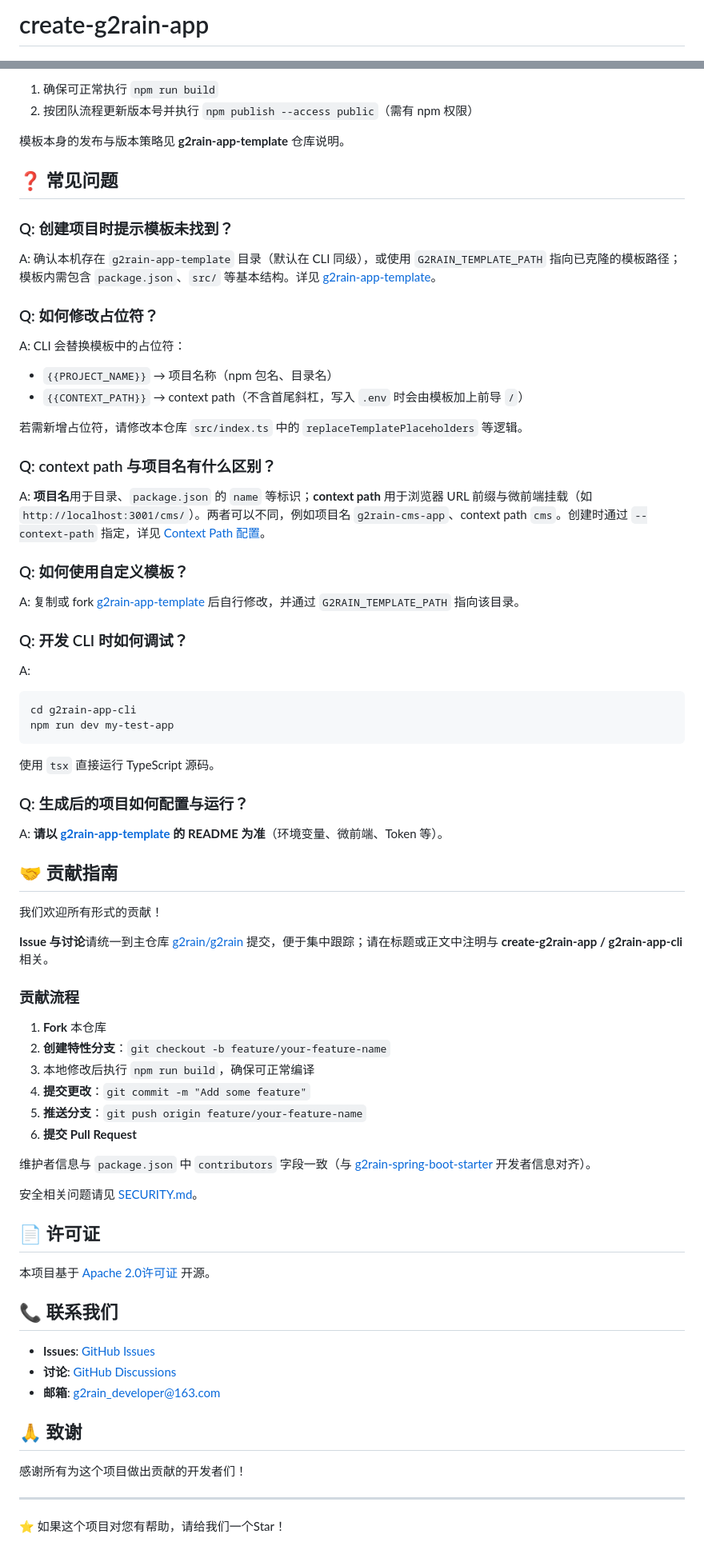
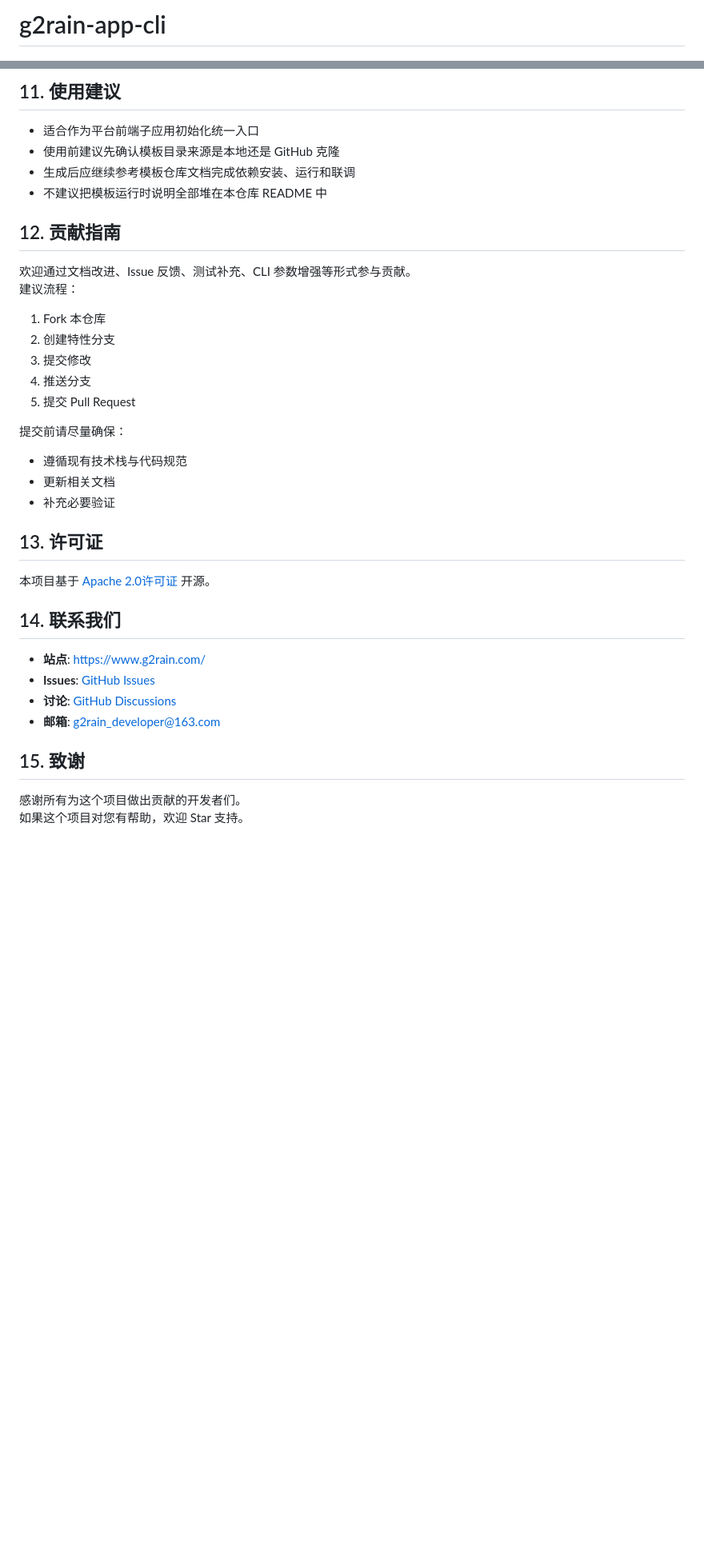
Before and after one commit to g2rain/g2rain-app-cli, a Markdown page: README.md, 2 parts joined by grey strips. Shown at 80% size. Drawn GitHub-style; blank space fills up the shorter version.

Commit message:
docs: refresh README (#4)
Co-authored-by: SUNKING <sunhj000@163.com>

````diff
--- a/README.md
+++ b/README.md
@@ -1,3 +1,3 @@
-# create-g2rain-app
+# g2rain-app-cli
 
 [![License](https://img.shields.io/badge/license-Apache%202.0-blue.svg)](LICENSE)
@@ -247,80 +173,38 @@ npm run dev      # 使用 tsx 直接运行源码，便于调试，例如：npm r
 
-1. 确保可正常执行 `npm run build`
-2. 按团队流程更新版本号并执行 `npm publish --access public`（需有 npm 权限）
+## 11. 使用建议
 
-模板本身的发布与版本策略见 **g2rain-app-template** 仓库说明。
+- 适合作为平台前端子应用初始化统一入口
+- 使用前建议先确认模板目录来源是本地还是 GitHub 克隆
+- 生成后应继续参考模板仓库文档完成依赖安装、运行和联调
+- 不建议把模板运行时说明全部堆在本仓库 README 中
 
-## ❓ 常见问题
+## 12. 贡献指南
 
-### Q: 创建项目时提示模板未找到？
+欢迎通过文档改进、Issue 反馈、测试补充、CLI 参数增强等形式参与贡献。
+建议流程：
+1. Fork 本仓库
+2. 创建特性分支
+3. 提交修改
+4. 推送分支
+5. 提交 Pull Request
 
-A: 确认本机存在 `g2rain-app-template` 目录（默认在 CLI 同级），或使用 `G2RAIN_TEMPLATE_PATH` 指向已克隆的模板路径；模板内需包含 `package.json`、`src/` 等基本结构。详见 [g2rain-app-template](https://github.com/g2rain/g2rain-app-template)。
+提交前请尽量确保：
+- 遵循现有技术栈与代码规范
+- 更新相关文档
+- 补充必要验证
 
-### Q: 如何修改占位符？
-
-A: CLI 会替换模板中的占位符：
-
-- `{{PROJECT_NAME}}` → 项目名称（npm 包名、目录名）
-- `{{CONTEXT_PATH}}` → context path（不含首尾斜杠，写入 `.env` 时会由模板加上前导 `/`）
-
-若需新增占位符，请修改本仓库 `src/index.ts` 中的 `replaceTemplatePlaceholders` 等逻辑。
-
-### Q: context path 与项目名有什么区别？
-
-A: **项目名**用于目录、`package.json` 的 `name` 等标识；**context path** 用于浏览器 URL 前缀与微前端挂载（如 `http://localhost:3001/cms/`）。两者可以不同，例如项目名 `g2rain-cms-app`、context path `cms`。创建时通过 `--context-path` 指定，详见 [Context Path 配置](#context-path-配置)。
-
-### Q: 如何使用自定义模板？
-
-A: 复制或 fork [g2rain-app-template](https://github.com/g2rain/g2rain-app-template) 后自行修改，并通过 `G2RAIN_TEMPLATE_PATH` 指向该目录。
-
-### Q: 开发 CLI 时如何调试？
-
-A:
-
-```bash
-cd g2rain-app-cli
-npm run dev my-test-app
-```
-
-使用 `tsx` 直接运行 TypeScript 源码。
-
-### Q: 生成后的项目如何配置与运行？
-
-A: **请以 [g2rain-app-template](https://github.com/g2rain/g2rain-app-template) 的 README 为准**（环境变量、微前端、Token 等）。
-
-## 🤝 贡献指南
-
-我们欢迎所有形式的贡献！
-
-**Issue 与讨论**请统一到主仓库 [g2rain/g2rain](https://github.com/g2rain/g2rain/issues) 提交，便于集中跟踪；请在标题或正文中注明与 **create-g2rain-app / g2rain-app-cli** 相关。
-
-### 贡献流程
-
-1. **Fork** 本仓库
-2. **创建特性分支**：`git checkout -b feature/your-feature-name`
-3. 本地修改后执行 `npm run build`，确保可正常编译
-4. **提交更改**：`git commit -m "Add some feature"`
-5. **推送分支**：`git push origin feature/your-feature-name`
-6. **提交 Pull Request**
-
-维护者信息与 `package.json` 中 `contributors` 字段一致（与 [g2rain-spring-boot-starter](https://github.com/g2rain/g2rain-spring-boot-starter) 开发者信息对齐）。
-
-安全相关问题请见 [SECURITY.md](SECURITY.md)。
-
-## 📄 许可证
+## 13. 许可证
 
 本项目基于 [Apache 2.0许可证](LICENSE) 开源。
 
-## 📞 联系我们
+## 14. 联系我们
 
+- **站点**: https://www.g2rain.com/
 - **Issues**: [GitHub Issues](https://github.com/g2rain/g2rain/issues)
 - **讨论**: [GitHub Discussions](https://github.com/g2rain/g2rain/discussions)
 - **邮箱**: g2rain_developer@163.com
 
-## 🙏 致谢
+## 15. 致谢
 
-感谢所有为这个项目做出贡献的开发者们！
-
----
-
-⭐ 如果这个项目对您有帮助，请给我们一个Star！
+感谢所有为这个项目做出贡献的开发者们。
+如果这个项目对您有帮助，欢迎 Star 支持。
````
Also changed, not shown: other parts of README.md (+126 -200 lines).
